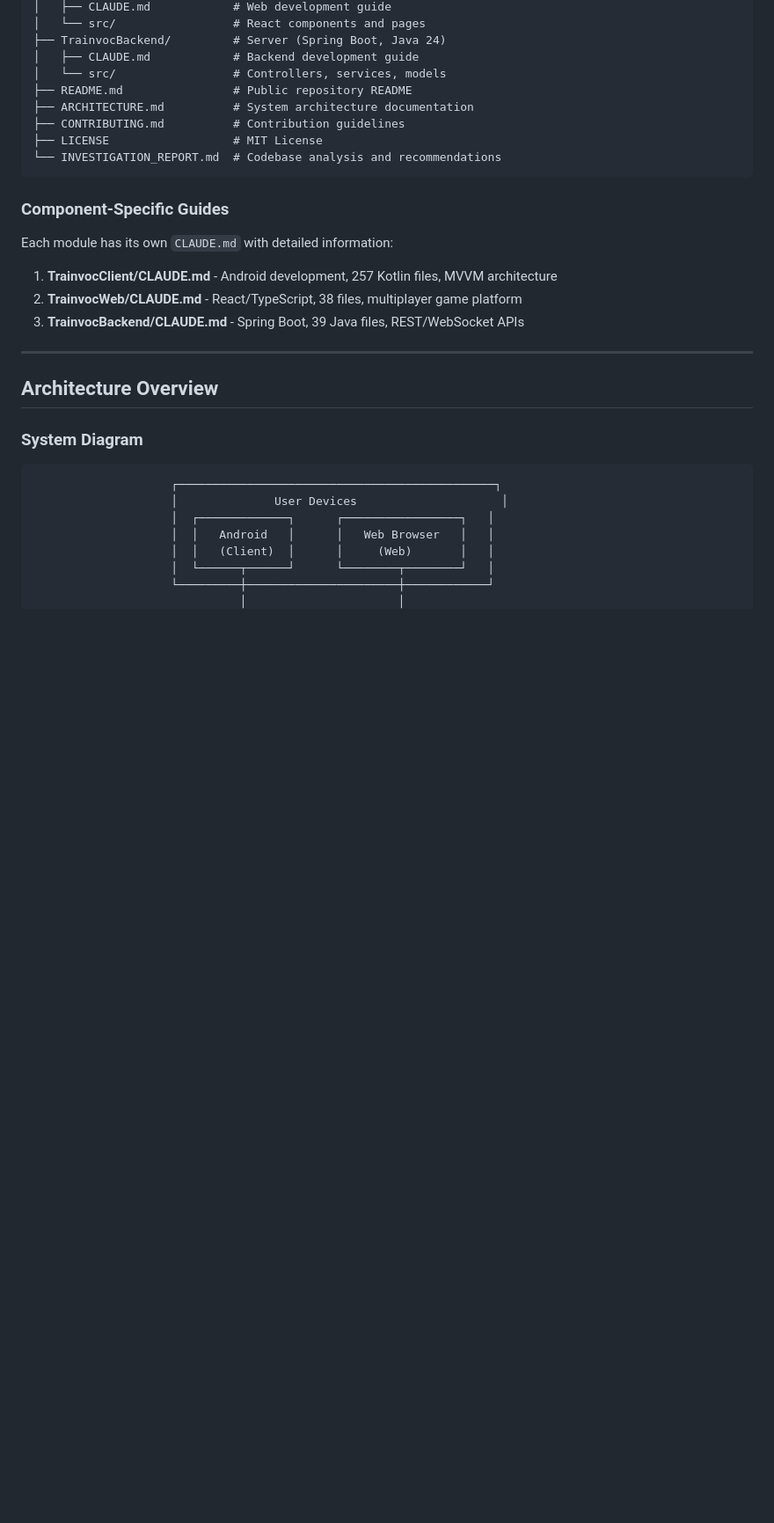
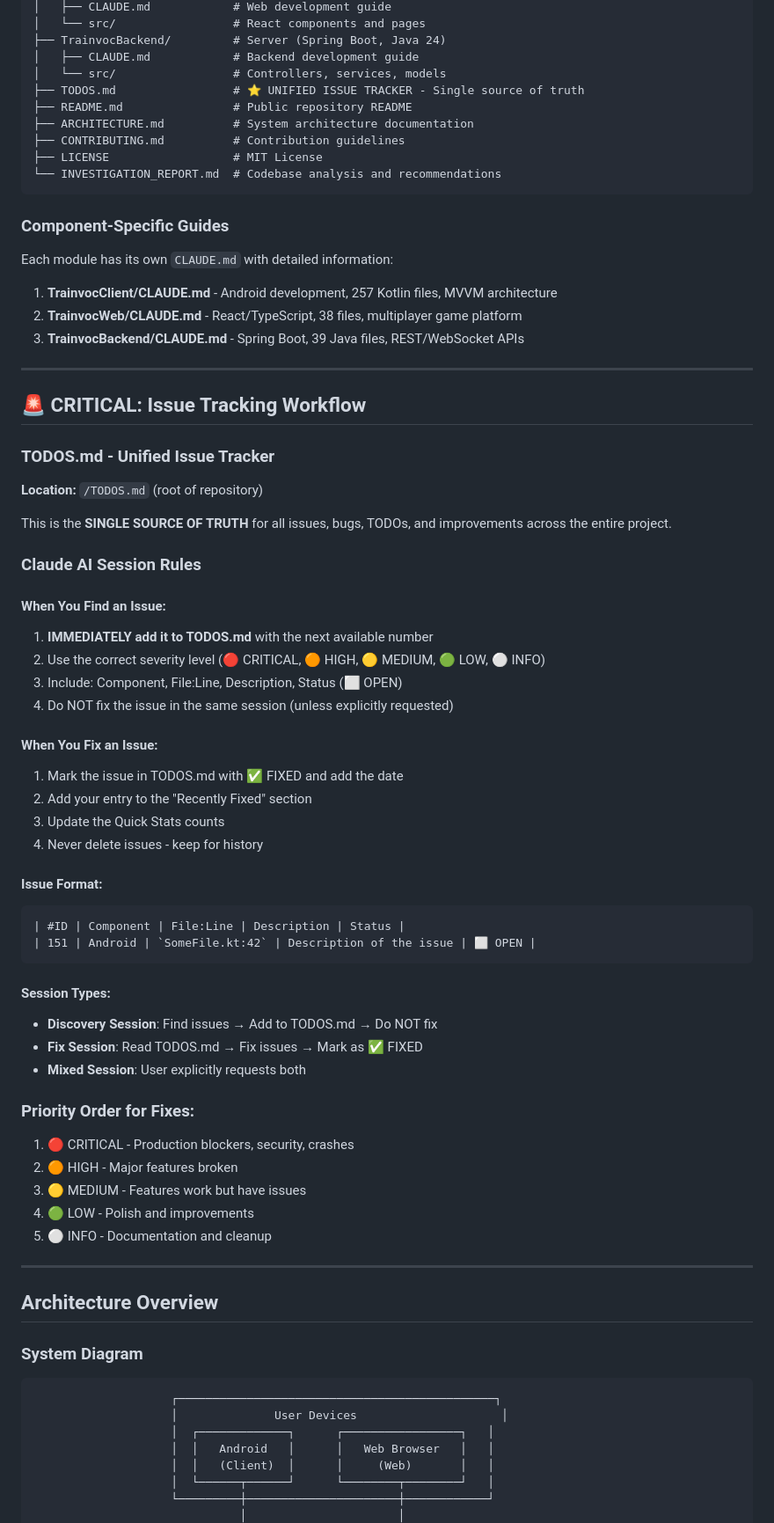
Before and after one commit to ahmetabdullahgultekin/Trainvoc, a Markdown page: CLAUDE.md, the part around the change. Shown at 88% size. GitHub-like rendering; blank space fills up the shorter version.

````diff
--- a/CLAUDE.md
+++ b/CLAUDE.md
@@ -28,6 +28,7 @@
 ├── TrainvocBackend/         # Server (Spring Boot, Java 24)
 │   ├── CLAUDE.md            # Backend development guide
 │   └── src/                 # Controllers, services, models
+├── TODOS.md                 # ⭐ UNIFIED ISSUE TRACKER - Single source of truth
 ├── README.md                # Public repository README
 ├── ARCHITECTURE.md          # System architecture documentation
 ├── CONTRIBUTING.md          # Contribution guidelines
@@ -42,6 +43,48 @@ Each module has its own `CLAUDE.md` with detailed information:
 1. **TrainvocClient/CLAUDE.md** - Android development, 257 Kotlin files, MVVM architecture
 2. **TrainvocWeb/CLAUDE.md** - React/TypeScript, 38 files, multiplayer game platform
 3. **TrainvocBackend/CLAUDE.md** - Spring Boot, 39 Java files, REST/WebSocket APIs
+
+---
+
+## 🚨 CRITICAL: Issue Tracking Workflow
+
+### TODOS.md - Unified Issue Tracker
+
+**Location:** `/TODOS.md` (root of repository)
+
+This is the **SINGLE SOURCE OF TRUTH** for all issues, bugs, TODOs, and improvements across the entire project.
+
+### Claude AI Session Rules
+
+#### When You Find an Issue:
+1. **IMMEDIATELY add it to TODOS.md** with the next available number
+2. Use the correct severity level (🔴 CRITICAL, 🟠 HIGH, 🟡 MEDIUM, 🟢 LOW, ⚪ INFO)
+3. Include: Component, File:Line, Description, Status (⬜ OPEN)
+4. Do NOT fix the issue in the same session (unless explicitly requested)
+
+#### When You Fix an Issue:
+1. Mark the issue in TODOS.md with ✅ FIXED and add the date
+2. Add your entry to the "Recently Fixed" section
+3. Update the Quick Stats counts
+4. Never delete issues - keep for history
+
+#### Issue Format:
+```markdown
+| #ID | Component | File:Line | Description | Status |
+| 151 | Android | `SomeFile.kt:42` | Description of the issue | ⬜ OPEN |
+```
+
+#### Session Types:
+- **Discovery Session**: Find issues → Add to TODOS.md → Do NOT fix
+- **Fix Session**: Read TODOS.md → Fix issues → Mark as ✅ FIXED
+- **Mixed Session**: User explicitly requests both
+
+### Priority Order for Fixes:
+1. 🔴 CRITICAL - Production blockers, security, crashes
+2. 🟠 HIGH - Major features broken
+3. 🟡 MEDIUM - Features work but have issues
+4. 🟢 LOW - Polish and improvements
+5. ⚪ INFO - Documentation and cleanup
 
 ---
 
````
Also changed, not shown: TODOS.md (added, +270 -0 lines).
